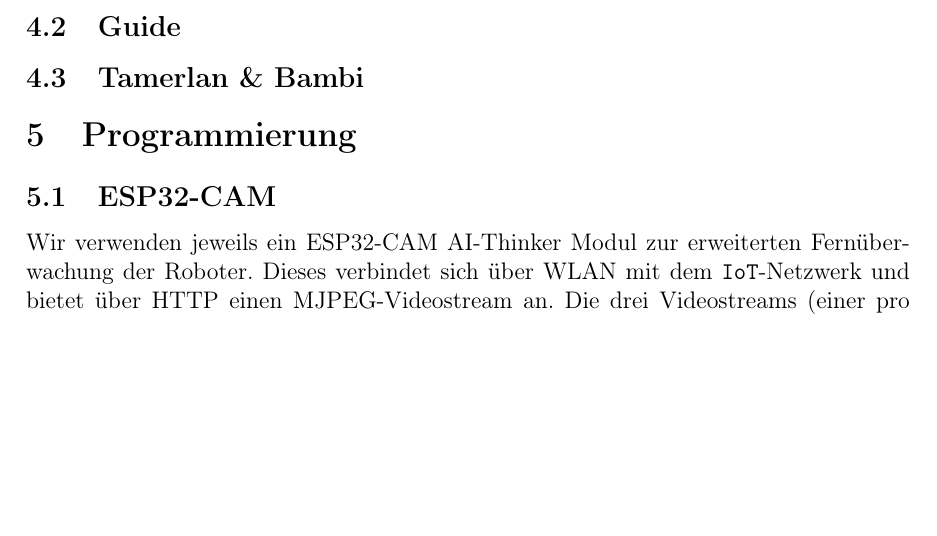
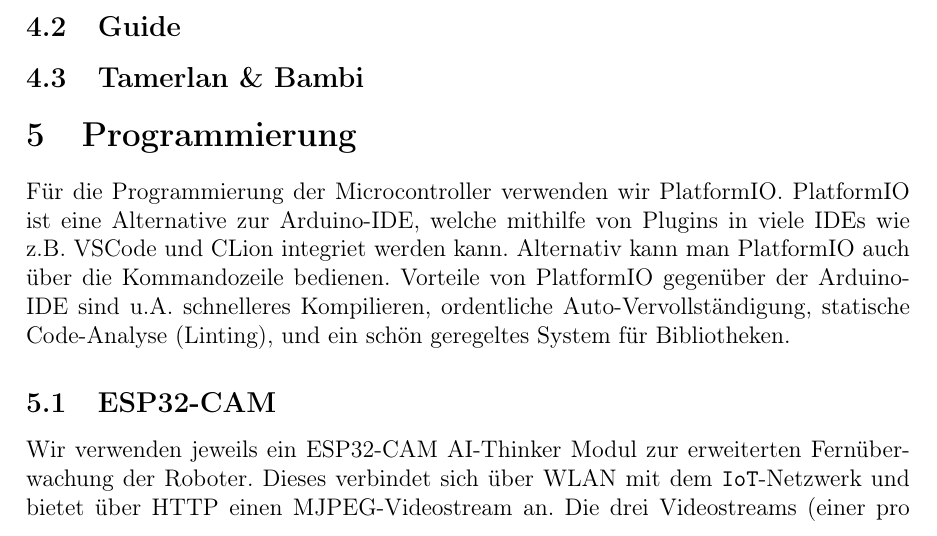
Before and after one commit to LenderSchlender/SwarmBots, a LaTeX thesis (diplomarbeit/2425_DA_SwarmBots.tex): part of page 3 of 5 before the commit and part of page 3 of 6 after it, cut so that both start at the same text, the shorter picture padded with empty space. Compiled offline with pdfLaTeX.

Commit message:
Intro PlatformIO hinzugefügt

```diff
--- a/diplomarbeit/2425_DA_SwarmBots.tex
+++ b/diplomarbeit/2425_DA_SwarmBots.tex
@@ -95,6 +95,21 @@
 	\subsection{Guide}
 	\subsection{Tamerlan \& Bambi}
 	\section{Programmierung}
+	Für die Programmierung der Microcontroller verwenden wir PlatformIO.
+	%
+	PlatformIO ist eine Alternative zur Arduino-IDE,
+	welche mithilfe von Plugins in viele IDEs wie z.B. VSCode und CLion integriet werden kann.
+	%
+	Alternativ kann man PlatformIO auch über die Kommandozeile bedienen.
+	%
+	Vorteile von PlatformIO gegenüber der Arduino-IDE sind u.A. schnelleres Kompilieren,
+	ordentliche Auto-Vervollständigung,
+	statische Code-Analyse (Linting),
+	und ein schön geregeltes System für Bibliotheken.
+	%TODO eigenes (Unter-)Kapitel für PlatformIO?
+	%TODO eigenes (Unter-)Kapitel für VSC&Plugins?
+	%TODO eigenes (Unter-)Kapitel für Protobufs!
+
 	\subsection{ESP32-CAM}
 	Wir verwenden jeweils ein ESP32-CAM AI-Thinker Modul zur erweiterten
 	Fernüberwachung der Roboter.
```
Also changed, not shown: diplomarbeit/2425_DA_SwarmBots.pdf.
